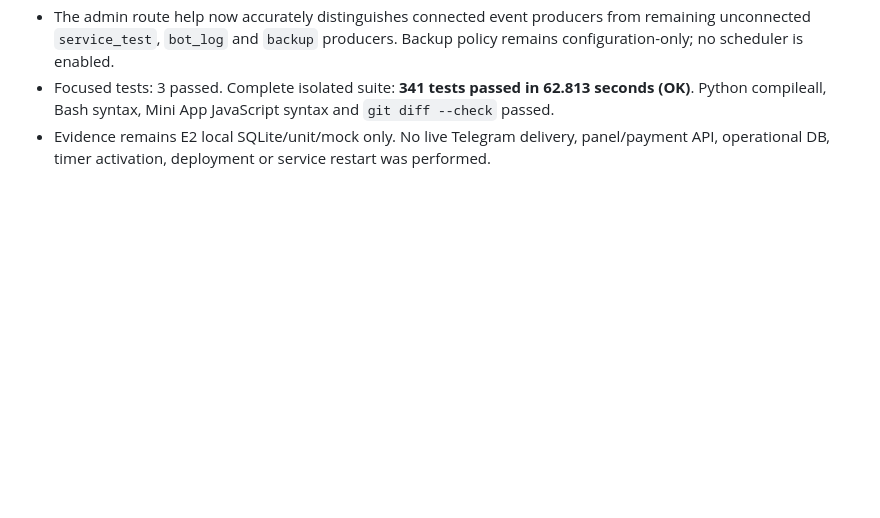
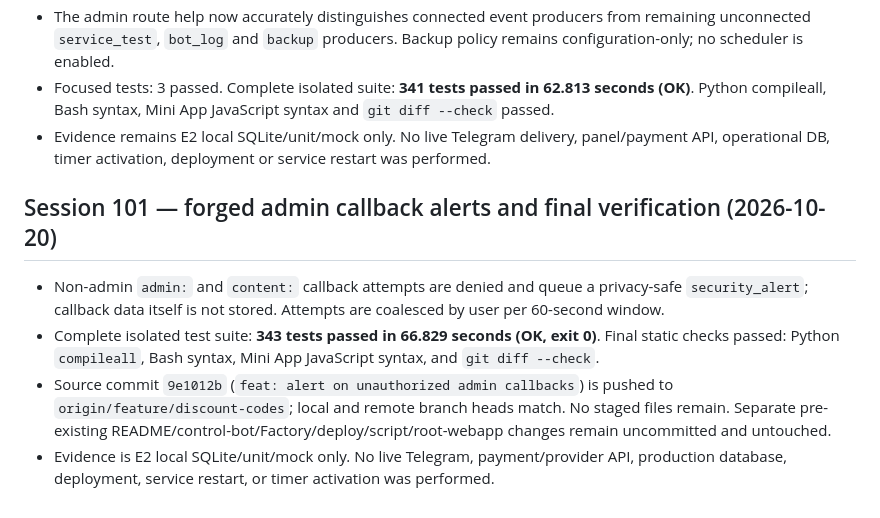
Before and after one commit to ManubisGuard/Anubisbot, a Markdown page: DATABASE_MIGRATIONS.md, the part around the change. GitHub-like rendering; blank space fills up the shorter version.

Commit message:
docs: record admin callback security verification

```diff
--- a/DATABASE_MIGRATIONS.md
+++ b/DATABASE_MIGRATIONS.md
@@ -257,3 +257,11 @@ Final static pass after Session 96 source/tests passed: Python compileall, `bash
 - The admin route help now accurately distinguishes connected event producers from remaining unconnected `service_test`, `bot_log` and `backup` producers. Backup policy remains configuration-only; no scheduler is enabled.
 - Focused tests: 3 passed. Complete isolated suite: **341 tests passed in 62.813 seconds (OK)**. Python compileall, Bash syntax, Mini App JavaScript syntax and `git diff --check` passed.
 - Evidence remains E2 local SQLite/unit/mock only. No live Telegram delivery, panel/payment API, operational DB, timer activation, deployment or service restart was performed.
+
+
+## Session 101 — forged admin callback alerts and final verification (2026-10-20)
+
+- Non-admin `admin:` and `content:` callback attempts are denied and queue a privacy-safe `security_alert`; callback data itself is not stored. Attempts are coalesced by user per 60-second window.
+- Complete isolated test suite: **343 tests passed in 66.829 seconds (OK, exit 0)**. Final static checks passed: Python `compileall`, Bash syntax, Mini App JavaScript syntax, and `git diff --check`.
+- Source commit `9e1012b` (`feat: alert on unauthorized admin callbacks`) is pushed to `origin/feature/discount-codes`; local and remote branch heads match. No staged files remain. Separate pre-existing README/control-bot/Factory/deploy/script/root-webapp changes remain uncommitted and untouched.
+- Evidence is E2 local SQLite/unit/mock only. No live Telegram, payment/provider API, production database, deployment, service restart, or timer activation was performed.
```
